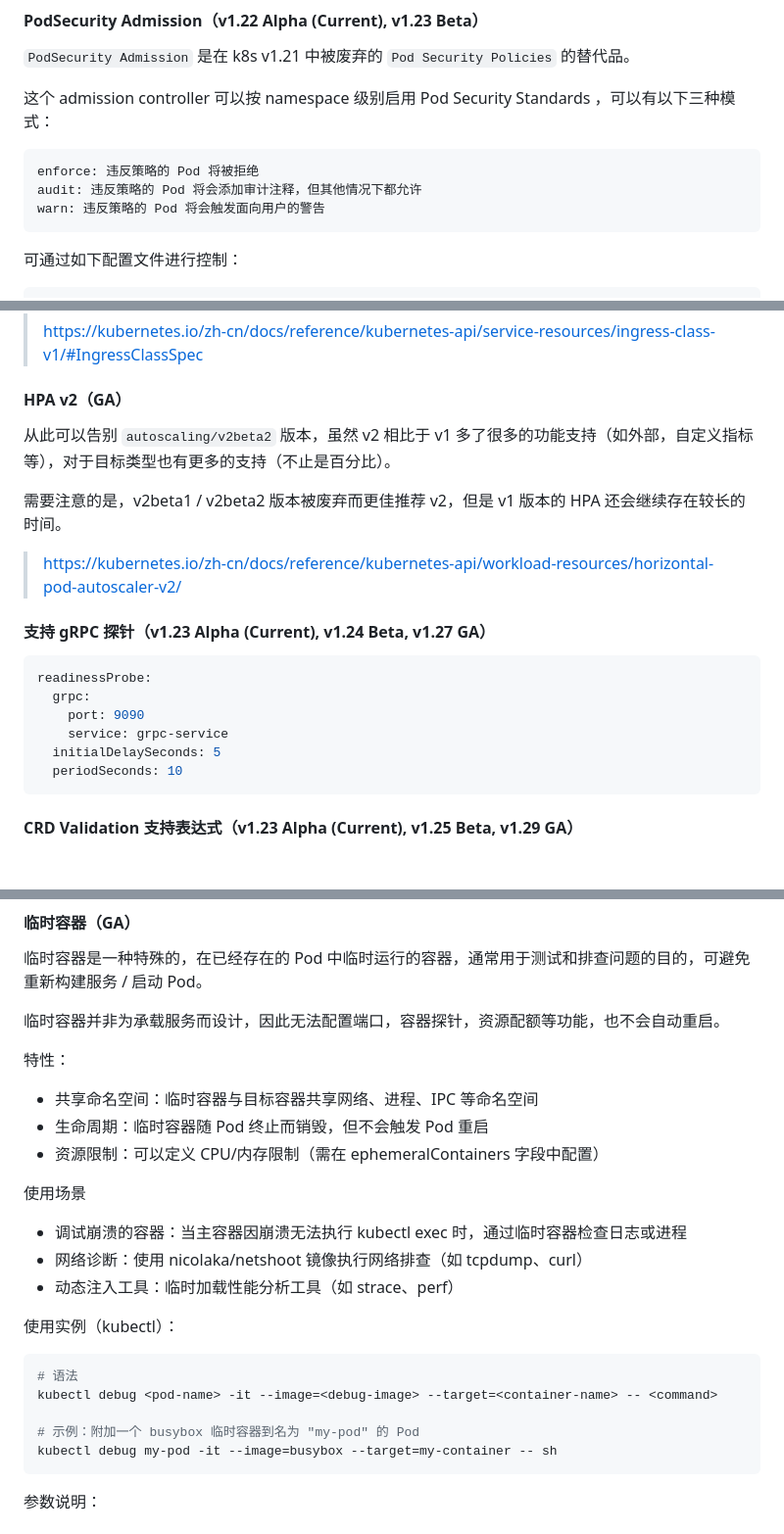
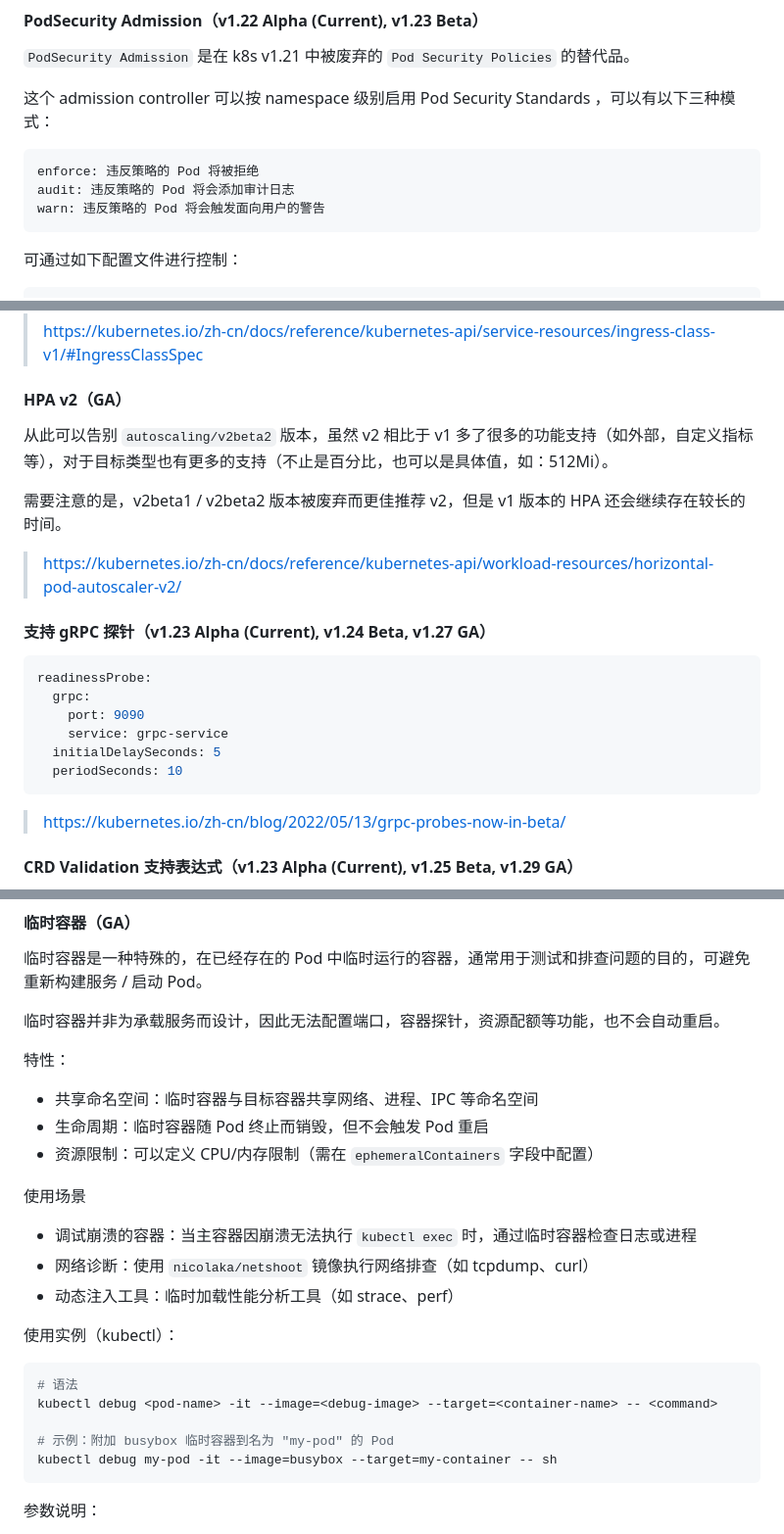
Before and after one commit to narasux/goblog, a Markdown page: data/articles/k8s-feature-summary.md, 3 parts joined by grey strips. Shown: that part at 98% size. GitHub-like rendering; blank space fills up the shorter version.

Commit message:
docs: update blog k8s feature summary

````diff
--- a/data/articles/k8s-feature-summary.md
+++ b/data/articles/k8s-feature-summary.md
@@ -176,7 +176,7 @@ Kubernetes v1.22 中通过引入 cgroups v2 来提供了一个 alpha 特性，
 
 ```yaml
 enforce: 违反策略的 Pod 将被拒绝
-audit: 违反策略的 Pod 将会添加审计注释，但其他情况下都允许
+audit: 违反策略的 Pod 将会添加审计日志
 warn: 违反策略的 Pod 将会触发面向用户的警告
 ```
 
@@ -268,7 +268,7 @@ spec:
 
 #### HPA v2（GA）
 
-从此可以告别 `autoscaling/v2beta2` 版本，虽然 v2 相比于 v1 多了很多的功能支持（如外部，自定义指标等），对于目标类型也有更多的支持（不止是百分比）。
+从此可以告别 `autoscaling/v2beta2` 版本，虽然 v2 相比于 v1 多了很多的功能支持（如外部，自定义指标等），对于目标类型也有更多的支持（不止是百分比，也可以是具体值，如：512Mi）。
 
 需要注意的是，v2beta1 / v2beta2 版本被废弃而更佳推荐 v2，但是 v1 版本的 HPA 还会继续存在较长的时间。
 
@@ -284,6 +284,8 @@ readinessProbe:
   initialDelaySeconds: 5
   periodSeconds: 10
 ```
+
+> https://kubernetes.io/zh-cn/blog/2022/05/13/grpc-probes-now-in-beta/
 
 #### CRD Validation 支持表达式（v1.23 Alpha (Current), v1.25 Beta, v1.29 GA）
 
@@ -433,12 +435,12 @@ cgroup v2 相对于 cgroup v1 有几项改进，例如：
 
 - 共享命名空间：临时容器与目标容器共享网络、进程、IPC 等命名空间
 - 生命周期：临时容器随 Pod 终止而销毁，但不会触发 Pod 重启
-- 资源限制：可以定义 CPU/内存限制（需在 ephemeralContainers 字段中配置）
+- 资源限制：可以定义 CPU/内存限制（需在 `ephemeralContainers` 字段中配置）
 
 使用场景
 
-- 调试崩溃的容器：当主容器因崩溃无法执行 kubectl exec 时，通过临时容器检查日志或进程
-- 网络诊断：使用 nicolaka/netshoot 镜像执行网络排查（如 tcpdump、curl）
+- 调试崩溃的容器：当主容器因崩溃无法执行 `kubectl exec` 时，通过临时容器检查日志或进程
+- 网络诊断：使用 `nicolaka/netshoot` 镜像执行网络排查（如 tcpdump、curl）
 - 动态注入工具：临时加载性能分析工具（如 strace、perf）
 
 使用实例（kubectl）：
@@ -447,7 +449,7 @@ cgroup v2 相对于 cgroup v1 有几项改进，例如：
 # 语法
 kubectl debug <pod-name> -it --image=<debug-image> --target=<container-name> -- <command>
 
-# 示例：附加一个 busybox 临时容器到名为 "my-pod" 的 Pod
+# 示例：附加 busybox 临时容器到名为 "my-pod" 的 Pod
 kubectl debug my-pod -it --image=busybox --target=my-container -- sh
 ```
 
````
Also changed, not shown: other parts of data/articles/k8s-feature-summary.md (+9 -9 lines).
